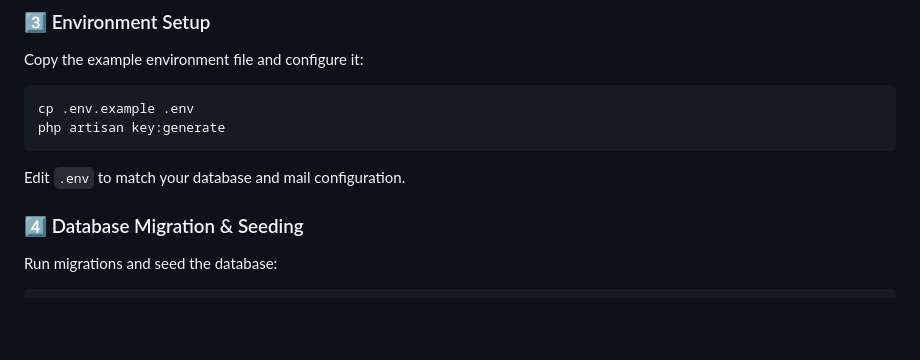
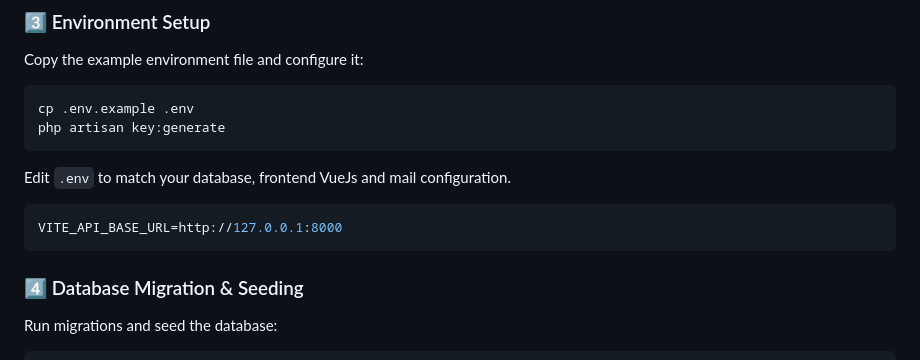
Before and after one commit to nurnfs2/task-management-system, a Markdown page: README.md, the part around the change. Rendered like a GitHub page; blank space fills up the shorter version.

````diff
--- a/README.md
+++ b/README.md
@@ -45,7 +45,10 @@ cp .env.example .env
 php artisan key:generate
 ```
 
-Edit `.env` to match your database and mail configuration.
+Edit `.env` to match your database, frontend VueJs and mail configuration.
+```bash
+VITE_API_BASE_URL=http://127.0.0.1:8000
+```
 
 ### 4️⃣ Database Migration & Seeding
 Run migrations and seed the database:
````
